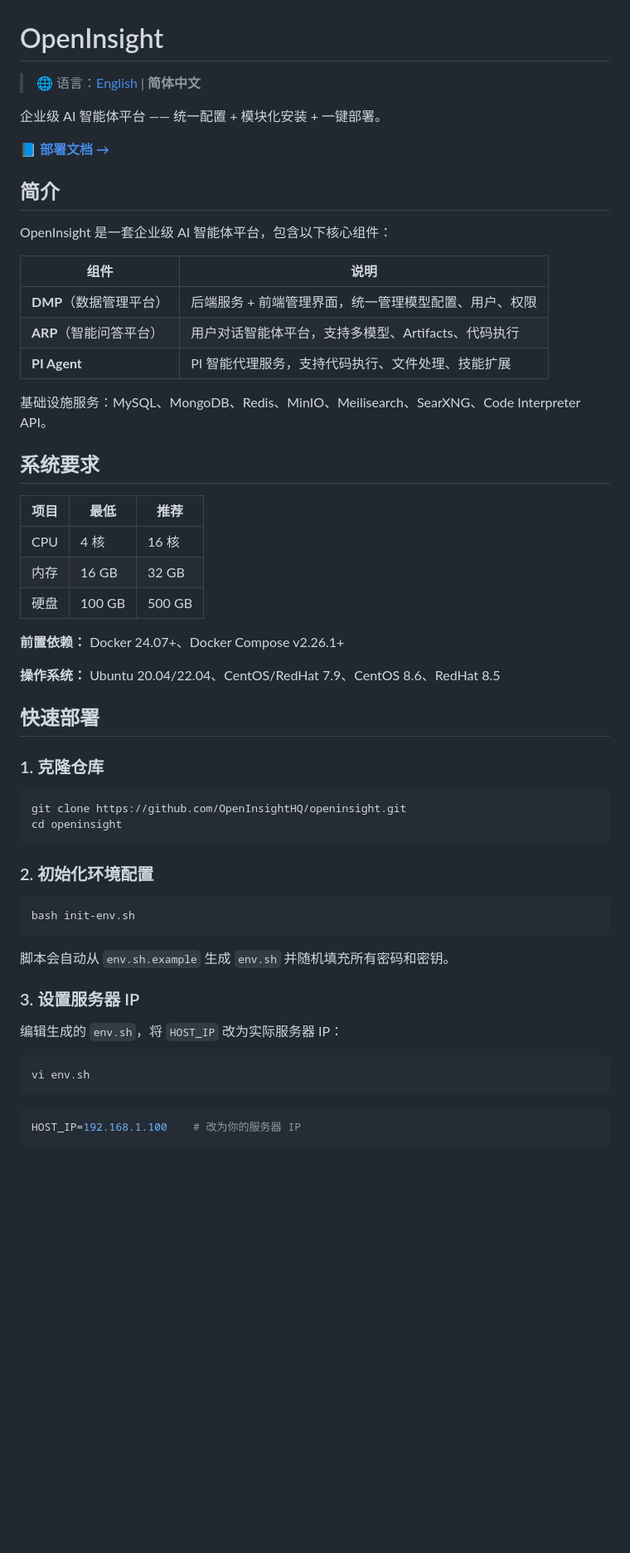
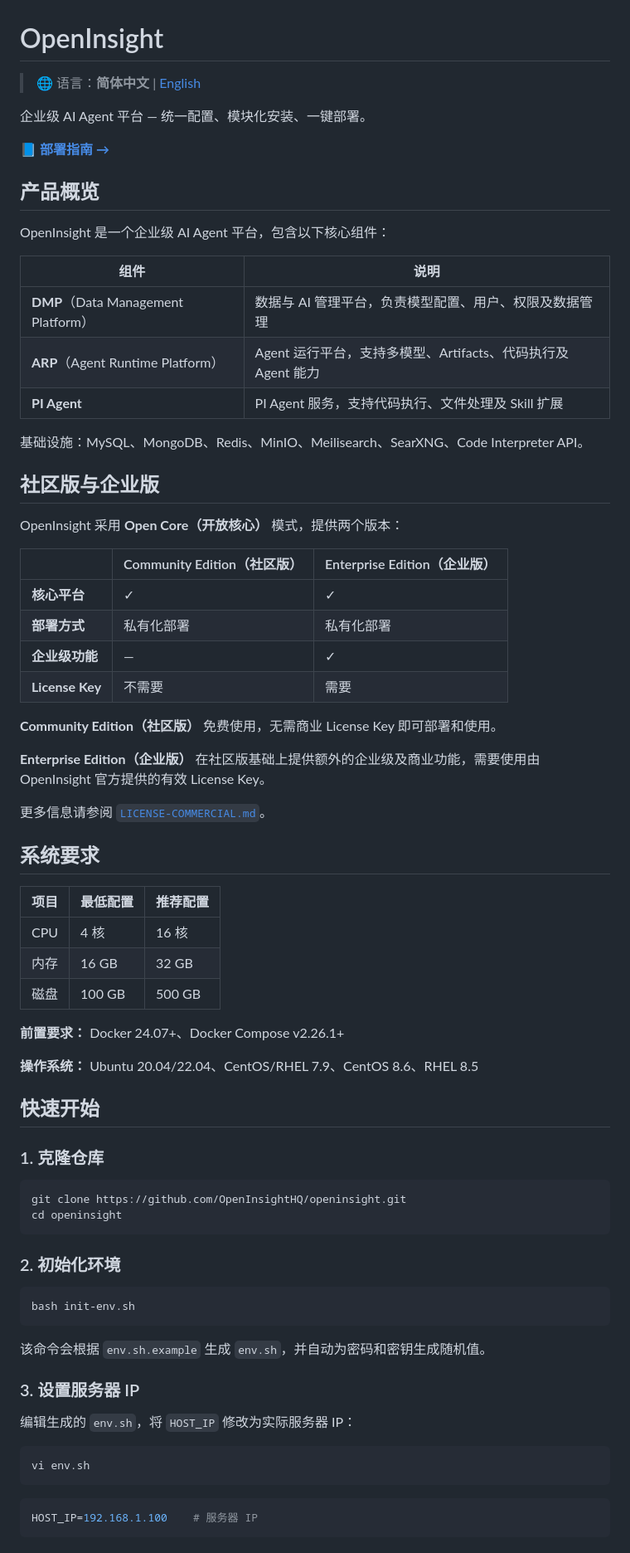
Before and after one commit to OpenInsightHQ/openinsight, a Markdown page: README.zh-CN.md, the part around one of its changes. Shown at 83% size. GitHub-like rendering; blank space fills up the shorter version.

````diff
--- a/README.zh-CN.md
+++ b/README.zh-CN.md
@@ -1,36 +1,53 @@
 # OpenInsight
 
-> 🌐 语言：[English](README.md) | **简体中文**
+> 🌐 语言：**简体中文** | [English](README.md)
 
-企业级 AI 智能体平台 —— 统一配置 + 模块化安装 + 一键部署。
+企业级 AI Agent 平台 — 统一配置、模块化安装、一键部署。
 
-📘 **[部署文档 →](docs/DEPLOYMENT.zh-CN.md)**
+📘 **[部署指南 →](docs/DEPLOYMENT.md)**
 
-## 简介
+## 产品概览
 
-OpenInsight 是一套企业级 AI 智能体平台，包含以下核心组件：
+OpenInsight 是一个企业级 AI Agent 平台，包含以下核心组件：
 
-| 组件 | 说明 |
-|------|------|
-| **DMP**（数据管理平台） | 后端服务 + 前端管理界面，统一管理模型配置、用户、权限 |
-| **ARP**（智能问答平台） | 用户对话智能体平台，支持多模型、Artifacts、代码执行 |
-| **PI Agent** | PI 智能代理服务，支持代码执行、文件处理、技能扩展 |
+| 组件                                | 说明                                        |
+| --------------------------------- | ----------------------------------------- |
+| **DMP**（Data Management Platform） | 数据与 AI 管理平台，负责模型配置、用户、权限及数据管理             |
+| **ARP**（Agent Runtime Platform）   | Agent 运行平台，支持多模型、Artifacts、代码执行及 Agent 能力 |
+| **PI Agent**                      | PI Agent 服务，支持代码执行、文件处理及 Skill 扩展         |
 
-基础设施服务：MySQL、MongoDB、Redis、MinIO、Meilisearch、SearXNG、Code Interpreter API。
+基础设施：MySQL、MongoDB、Redis、MinIO、Meilisearch、SearXNG、Code Interpreter API。
+
+## 社区版与企业版
+
+OpenInsight 采用 **Open Core（开放核心）** 模式，提供两个版本：
+
+|                 | Community Edition（社区版） | Enterprise Edition（企业版） |
+| --------------- | ---------------------- | ----------------------- |
+| **核心平台**        | ✓                      | ✓                       |
+| **部署方式**        | 私有化部署                  | 私有化部署                   |
+| **企业级功能**       | —                      | ✓                       |
+| **License Key** | 不需要                    | 需要                      |
+
+**Community Edition（社区版）** 免费使用，无需商业 License Key 即可部署和使用。
+
+**Enterprise Edition（企业版）** 在社区版基础上提供额外的企业级及商业功能，需要使用由 OpenInsight 官方提供的有效 License Key。
+
+更多信息请参阅 [`LICENSE-COMMERCIAL.md`](./LICENSE-COMMERCIAL.md)。
 
 ## 系统要求
 
-| 项目 | 最低 | 推荐 |
-|------|------|------|
-| CPU | 4 核 | 16 核 |
-| 内存 | 16 GB | 32 GB |
-| 硬盘 | 100 GB | 500 GB |
+| 项目  | 最低配置   | 推荐配置   |
+| --- | ------ | ------ |
+| CPU | 4 核    | 16 核   |
+| 内存  | 16 GB  | 32 GB  |
+| 磁盘  | 100 GB | 500 GB |
 
-**前置依赖：** Docker 24.07+、Docker Compose v2.26.1+
+**前置要求：** Docker 24.07+、Docker Compose v2.26.1+
 
-**操作系统：** Ubuntu 20.04/22.04、CentOS/RedHat 7.9、CentOS 8.6、RedHat 8.5
+**操作系统：** Ubuntu 20.04/22.04、CentOS/RHEL 7.9、CentOS 8.6、RHEL 8.5
 
-## 快速部署
+## 快速开始
 
 ### 1. 克隆仓库
 
@@ -39,23 +56,23 @@ git clone https://github.com/OpenInsightHQ/openinsight.git
 cd openinsight
 ```
 
-### 2. 初始化环境配置
+### 2. 初始化环境
 
 ```bash
 bash init-env.sh
 ```
 
-脚本会自动从 `env.sh.example` 生成 `env.sh` 并随机填充所有密码和密钥。
+该命令会根据 `env.sh.example` 生成 `env.sh`，并自动为密码和密钥生成随机值。
 
 ### 3. 设置服务器 IP
 
-编辑生成的 `env.sh`，将 `HOST_IP` 改为实际服务器 IP：
+编辑生成的 `env.sh`，将 `HOST_IP` 修改为实际服务器 IP：
 
 ```bash
 vi env.sh
 ```
 
 ```env
-HOST_IP=192.168.1.100    # 改为你的服务器 IP
+HOST_IP=192.168.1.100    # 服务器 IP
 ```
 
````
Also changed, not shown: other parts of README.zh-CN.md (+40 -27 lines).
